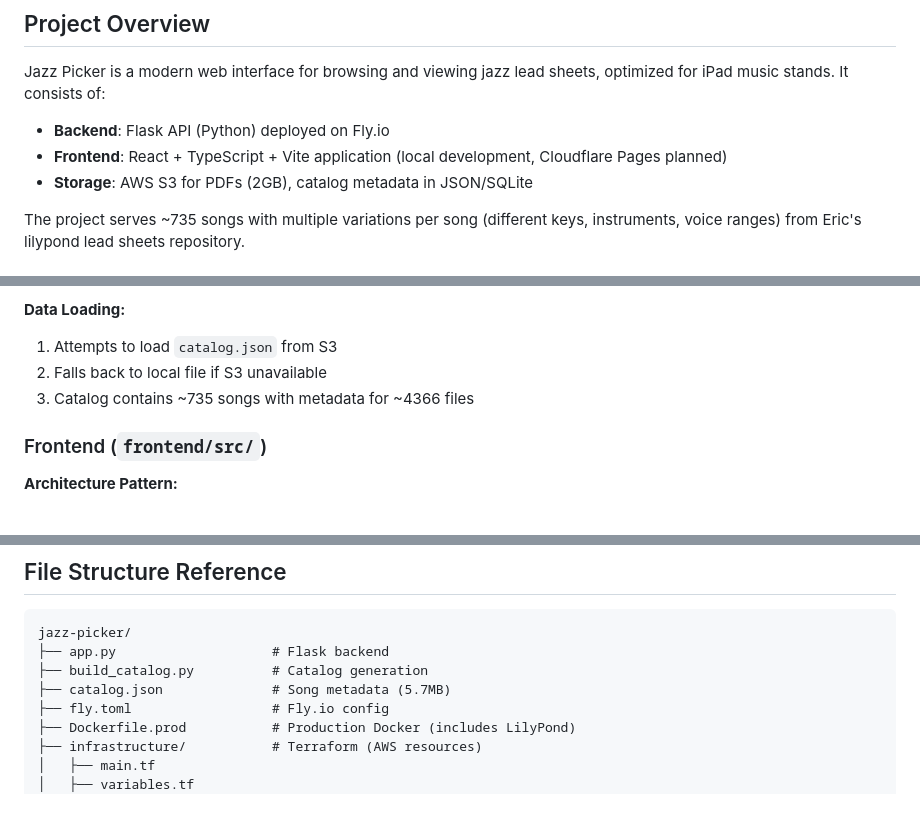
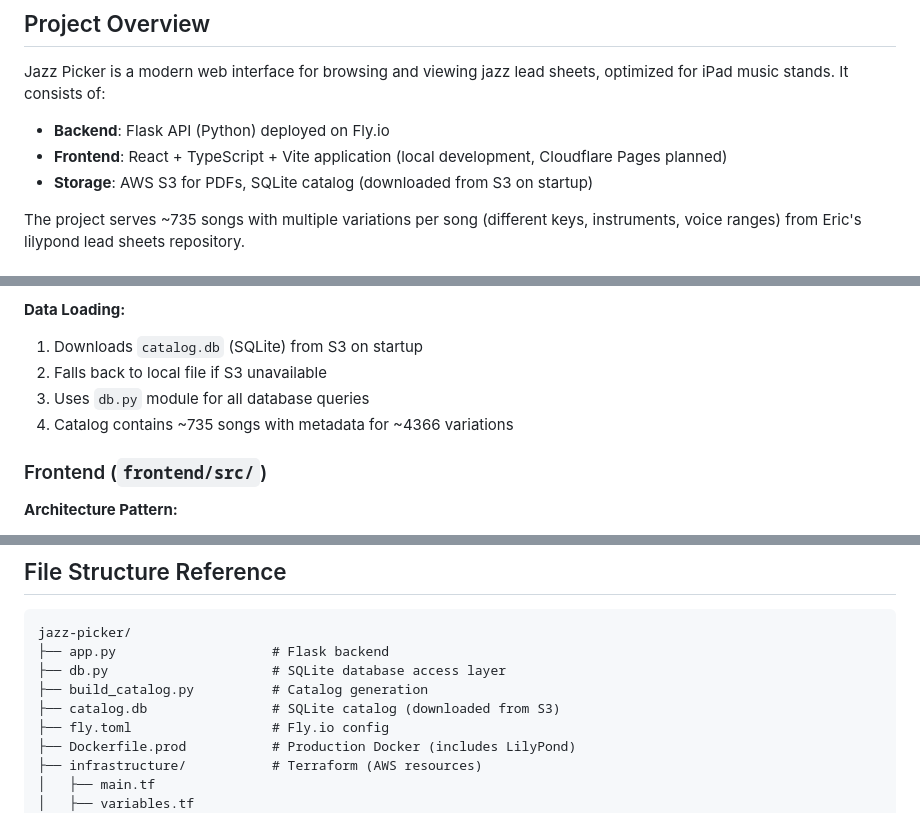
Before and after one commit to nicolovejoy/jazz-picker, a Markdown page: CLAUDE.md, 3 parts joined by grey strips. GitHub-like rendering.

````diff
--- a/CLAUDE.md
+++ b/CLAUDE.md
@@ -7,7 +7,7 @@ This file provides guidance to Claude Code (claude.ai/code) when working with co
 Jazz Picker is a modern web interface for browsing and viewing jazz lead sheets, optimized for iPad music stands. It consists of:
 - **Backend**: Flask API (Python) deployed on Fly.io
 - **Frontend**: React + TypeScript + Vite application (local development, Cloudflare Pages planned)
-- **Storage**: AWS S3 for PDFs (2GB), catalog metadata in JSON/SQLite
+- **Storage**: AWS S3 for PDFs, SQLite catalog (downloaded from S3 on startup)
 
 The project serves ~735 songs with multiple variations per song (different keys, instruments, voice ranges) from Eric's lilypond lead sheets repository.
 
@@ -119,9 +119,10 @@ Response: {"url": "https://s3.../generated/...", "cached": true/false, "generati
 - `BASIC_AUTH_USERNAME`, `BASIC_AUTH_PASSWORD` - Auth credentials
 
 **Data Loading:**
-1. Attempts to load `catalog.json` from S3
+1. Downloads `catalog.db` (SQLite) from S3 on startup
 2. Falls back to local file if S3 unavailable
-3. Catalog contains ~735 songs with metadata for ~4366 files
+3. Uses `db.py` module for all database queries
+4. Catalog contains ~735 songs with metadata for ~4366 variations
 
 ### Frontend (`frontend/src/`)
 
@@ -313,8 +314,9 @@ export function useEndpoint() {
 ```
 jazz-picker/
 ├── app.py                    # Flask backend
+├── db.py                     # SQLite database access layer
 ├── build_catalog.py          # Catalog generation
-├── catalog.json              # Song metadata (5.7MB)
+├── catalog.db                # SQLite catalog (downloaded from S3)
 ├── fly.toml                  # Fly.io config
 ├── Dockerfile.prod           # Production Docker (includes LilyPond)
 ├── infrastructure/           # Terraform (AWS resources)
````
Also changed, not shown: other parts of CLAUDE.md (+1 -1 lines), HANDOFF.md (+79 -57 lines).
